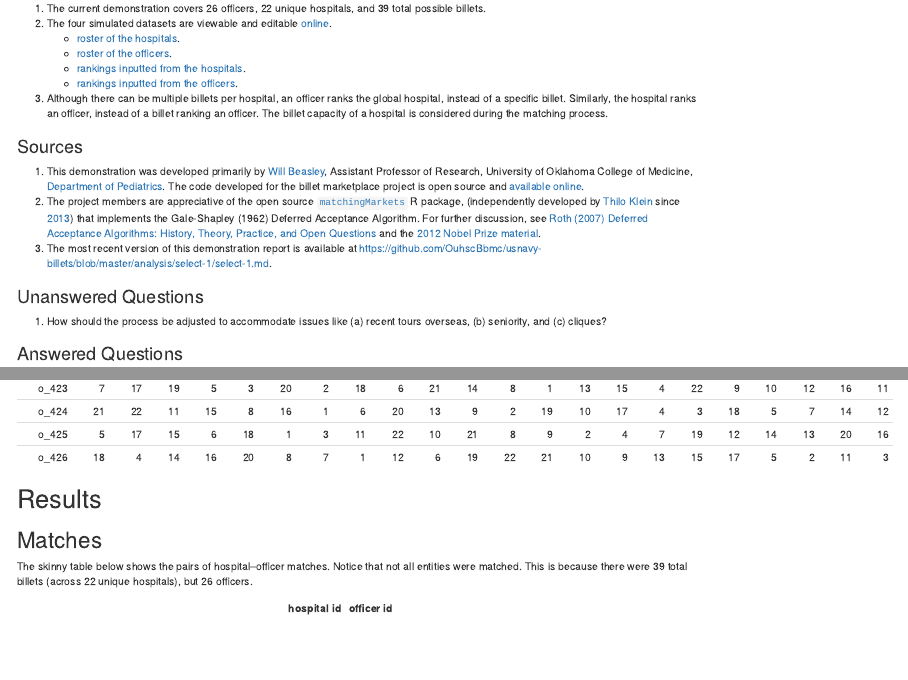
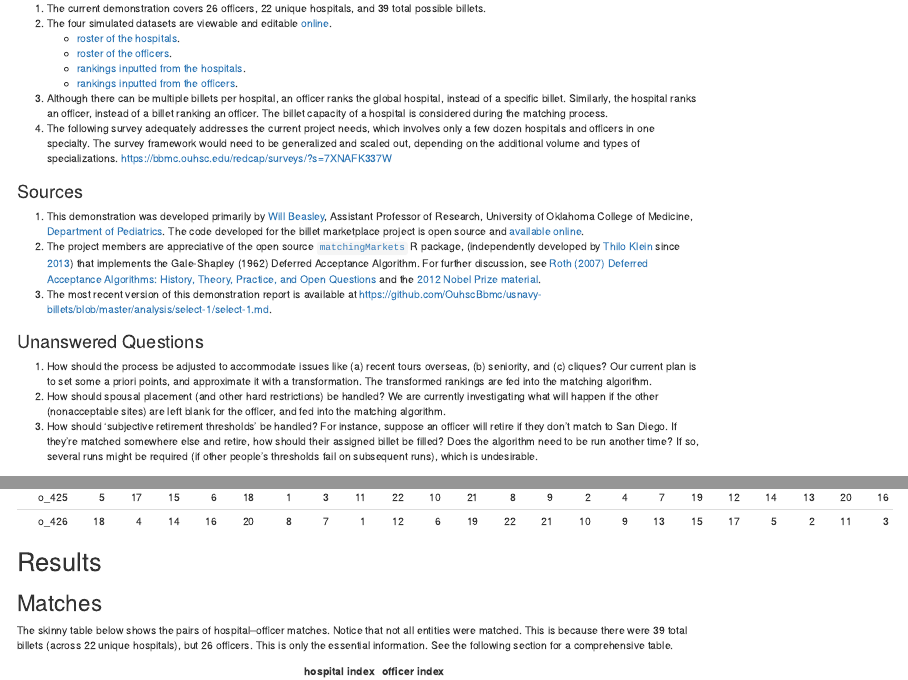
Before and after one commit to OuhscBbmc/usnavy-billets, an R Markdown document (analysis/select-1/select-1.Rmd): the page in a window 1100 px wide, from 390 px down, and a second part further down, joined at a grey line. The pictures show the output file analysis/select-1/select-1.html that the author committed with the source, opened offline.

Commit message:
Adding old survey link and additional unanswered questions

````diff
--- a/analysis/select-1/select-1.R
+++ b/analysis/select-1/select-1.R
@@ -99,8 +99,8 @@ m$edgelist %>%
     colleges         = ifelse(colleges==0, "*not matched*", colleges)
   ) %>%
   dplyr::rename_(
-    "hospital id"   = "colleges",
-    "officer id"    = "students"
+    "hospital index"   = "colleges",
+    "officer index"    = "students"
   ) %>%
   knitr::kable(
     format       = "markdown"
--- a/analysis/select-1/select-1.Rmd
+++ b/analysis/select-1/select-1.Rmd
@@ -76,6 +76,7 @@ Summary
     * [rankings inputted from the hospitals](https://github.com/OuhscBbmc/usnavy-billets/blob/master/data-phi-free/derived/hospital.csv).
     * [rankings inputted from the officers](https://github.com/OuhscBbmc/usnavy-billets/blob/master/data-phi-free/derived/officer.csv).
 1. Although there can be multiple billets per hospital, an officer ranks the global hospital, instead of a specific billet.  Similarly, the hospital ranks an officer, instead of a billet ranking an officer.  The billet capacity of a hospital is considered during the matching process.
+1. The following survey adequately addresses the current project needs, which involves only a few dozen hospitals and officers in one specialty.  The survey framework would need to be generalized and scaled out, depending on the additional volume and types of specializations. https://bbmc.ouhsc.edu/redcap/surveys/?s=7XNAFK337W
 
 ### Sources
 1. This demonstration was developed primarily by [Will Beasley](http://ouhsc.edu/bbmc/team/), Assistant Professor of Research, University of Oklahoma College of Medicine, [Department of Pediatrics](http://www.oumedicine.com/pediatrics).  The code developed for the billet marketplace project is open source and [available online](https://github.com/OuhscBbmc/usnavy-billets).
@@ -85,7 +86,9 @@ Open Questions](https://dash.harvard.edu/bitstream/handle/1/2579651/Roth_Deferre
 
 ### Unanswered Questions
 
-1. How should the process be adjusted to accommodate issues like (a) recent tours overseas, (b) seniority, and (c) cliques?
+1. How should the process be adjusted to accommodate issues like (a) recent tours overseas, (b) seniority, and (c) cliques?  Our current plan is to set some a priori points, and approximate it with a transformation.  The transformed rankings are fed into the matching algorithm.
+1. How should spousal placement (and other hard restrictions) be handled?  We are currently investigating what will happen if the other (nonacceptable sites) are left blank for the officer, and fed into the matching algorithm.
+1. How should 'subjective retirement thresholds' be handled?  For instance, suppose an officer will retire if they don't match to San Diego.  If they're matched somewhere else and retire, how should their assigned billet be filled?  Does the algorithm need to be run another time?  If so, several runs might be required (if other people's thresholds fail on subsequent runs), which is undesirable.
 
 ### Answered Questions
 
@@ -114,7 +117,7 @@ Results
 Matches
 -------------------------------------------
 
-The skinny table below shows the pairs of hospital--officer matches.  Notice that not all entities were matched.  This is because there were `r sum(ds_hospital_roster$billet_count_max)` total billets (across `r nrow(ds_hospital_roster)` unique hospitals), but `r nrow(ds_officer_roster)` officers.
+The skinny table below shows the pairs of hospital--officer matches.  Notice that not all entities were matched.  This is because there were `r sum(ds_hospital_roster$billet_count_max)` total billets (across `r nrow(ds_hospital_roster)` unique hospitals), but `r nrow(ds_officer_roster)` officers.  This is only the essential information.  See the following section for a comprehensive table.
 ```{r match, echo=echoChunks, message=TRUE}
 ```
 
````
Also changed, not shown: analysis/select-1/select-1.html, analysis/select-1/select-1.md, analysis/select-1/select-1.Rmd (2 more changed lines).
